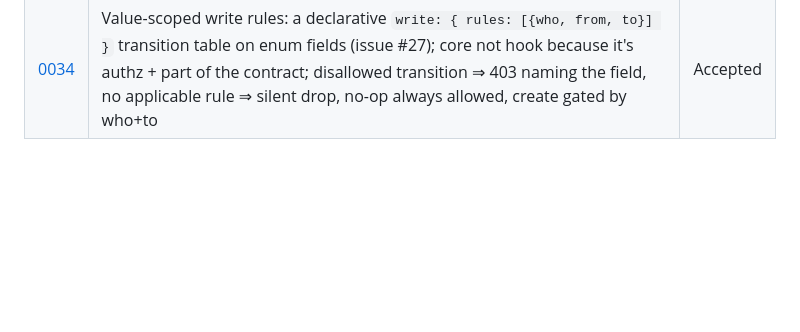
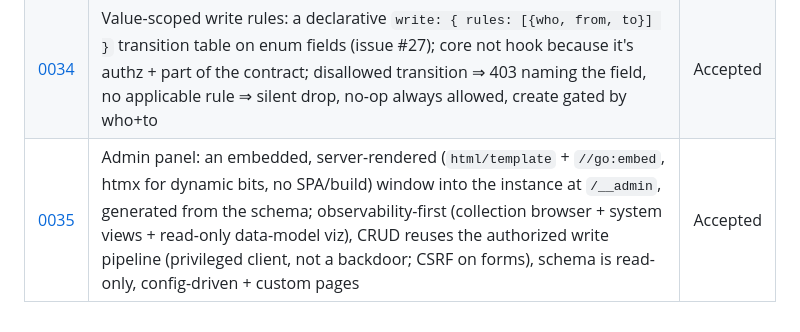
Before and after one commit to blazing-Gael/dcms, a Markdown page: docs/adr/README.md, the part around the change. GitHub-like rendering; blank space fills up the shorter version.

```diff
--- a/docs/adr/README.md
+++ b/docs/adr/README.md
@@ -49,3 +49,4 @@ future selves.
 | [0030](./0030-object-list-field-type.md) | `object_list` field type: repeatable groups of fields with an inline `of` shape, stored as JSON by reusing `FieldDef` recursively one level deep; per-element validation, batched inner-reference checks, array-of-object codegen (issue #6) | Accepted |
 | [0031](./0031-extension-hooks.md) | Extension hooks: opt-in in-process Go hooks on the write lifecycle of generated endpoints (+ custom routes), Tx-participating and identity-safe, handed a narrow store interface; values-not-shape guardrail; RPC/WASM transports and a marketplace explicitly deferred | Accepted |
 | [0034](./0034-value-scoped-write-rules.md) | Value-scoped write rules: a declarative `write: { rules: [{who, from, to}] }` transition table on enum fields (issue #27); core not hook because it's authz + part of the contract; disallowed transition ⇒ 403 naming the field, no applicable rule ⇒ silent drop, no-op always allowed, create gated by who+to | Accepted |
+| [0035](./0035-admin-panel.md) | Admin panel: an embedded, server-rendered (`html/template` + `//go:embed`, htmx for dynamic bits, no SPA/build) window into the instance at `/__admin`, generated from the schema; observability-first (collection browser + system views + read-only data-model viz), CRUD reuses the authorized write pipeline (privileged client, not a backdoor; CSRF on forms), schema is read-only, config-driven + custom pages | Accepted |
```
Also changed, not shown: docs/adr/0035-admin-panel.md (added, +118 -0 lines).
